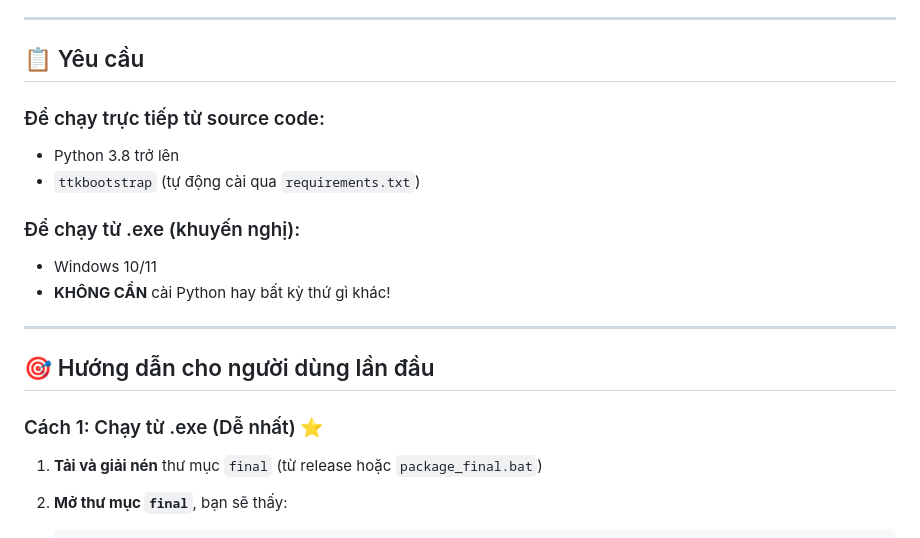
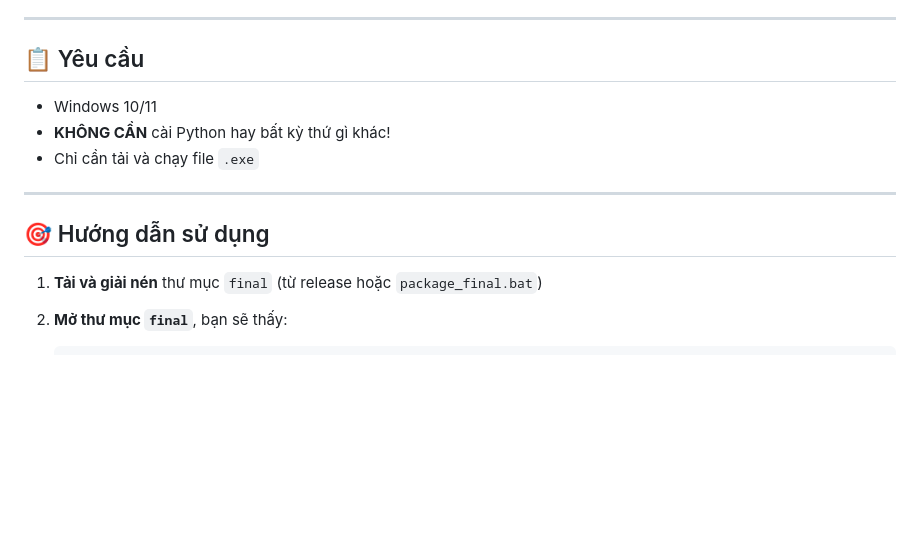
Before and after one commit to thanhtuanxzx/Open_MySql, a Markdown page: README.md, the part around one of its changes. Rendered like a GitHub page; blank space fills up the shorter version.

```diff
--- a/README.md
+++ b/README.md
@@ -29,19 +29,13 @@ Portable MySQL Server Manager với giao diện hiện đại, dễ sử dụng.
 
 ## 📋 Yêu cầu
 
-### Để chạy trực tiếp từ source code:
-- Python 3.8 trở lên
-- `ttkbootstrap` (tự động cài qua `requirements.txt`)
-
-### Để chạy từ .exe (khuyến nghị):
 - Windows 10/11
 - **KHÔNG CẦN** cài Python hay bất kỳ thứ gì khác!
+- Chỉ cần tải và chạy file `.exe`
 
 ---
 
-## 🎯 Hướng dẫn cho người dùng lần đầu
-
-### Cách 1: Chạy từ .exe (Dễ nhất) ⭐
+## 🎯 Hướng dẫn sử dụng
 
 1. **Tải và giải nén** thư mục `final` (từ release hoặc `package_final.bat`)
 
```
Also changed, not shown: other parts of README.md (+0 -45 lines).
